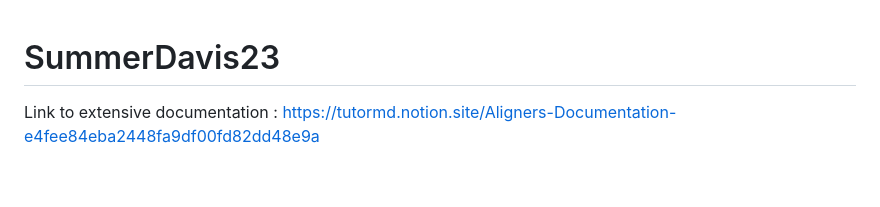
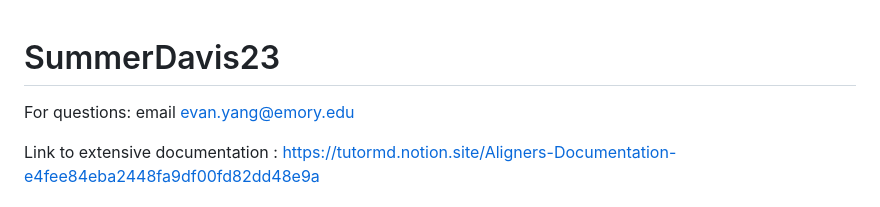
Before and after one commit to evanyang22/SummerDavis23, a Markdown page: README.md, the part around the change. Drawn GitHub-style; blank space fills up the shorter version.

```diff
--- a/README.md
+++ b/README.md
@@ -1,4 +1,6 @@
 # SummerDavis23
+
+For questions: email evan.yang@emory.edu
 
 Link to extensive documentation : https://tutormd.notion.site/Aligners-Documentation-e4fee84eba2448fa9df00fd82dd48e9a
 
```
